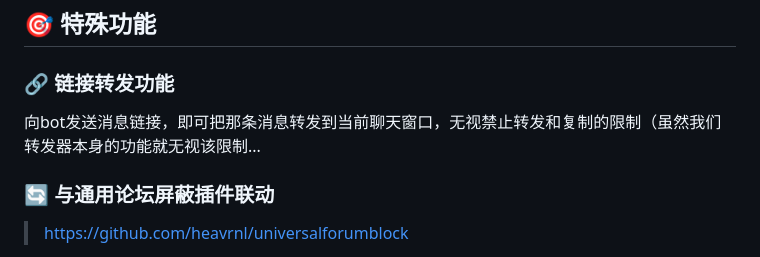
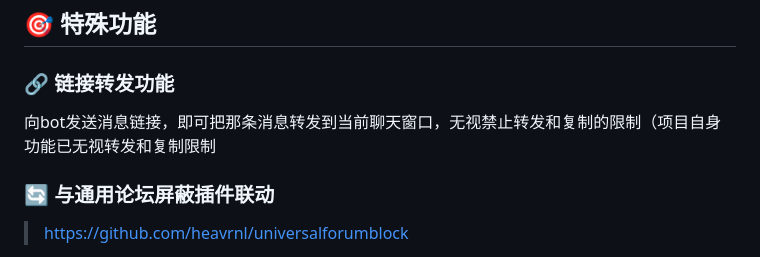
Before and after one commit to zhangnoter/TG, a Markdown page: README.md, the part around the change. Rendered like a GitHub page.

```diff
--- a/README.md
+++ b/README.md
@@ -515,7 +515,7 @@ AI处理提示词中可以使用以下格式：
 
 ### 🔗 链接转发功能
 
-向bot发送消息链接，即可把那条消息转发到当前聊天窗口，无视禁止转发和复制的限制（虽然我们转发器本身的功能就无视该限制...
+向bot发送消息链接，即可把那条消息转发到当前聊天窗口，无视禁止转发和复制的限制（项目自身功能已无视转发和复制限制
 
 ### 🔄 与通用论坛屏蔽插件联动
 > https://github.com/heavrnl/universalforumblock
```
